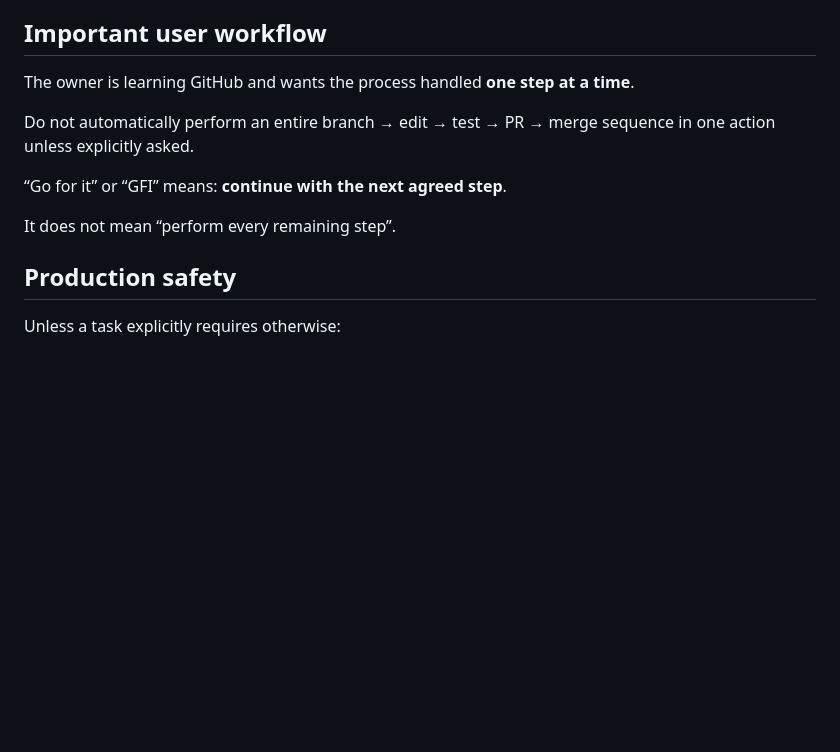
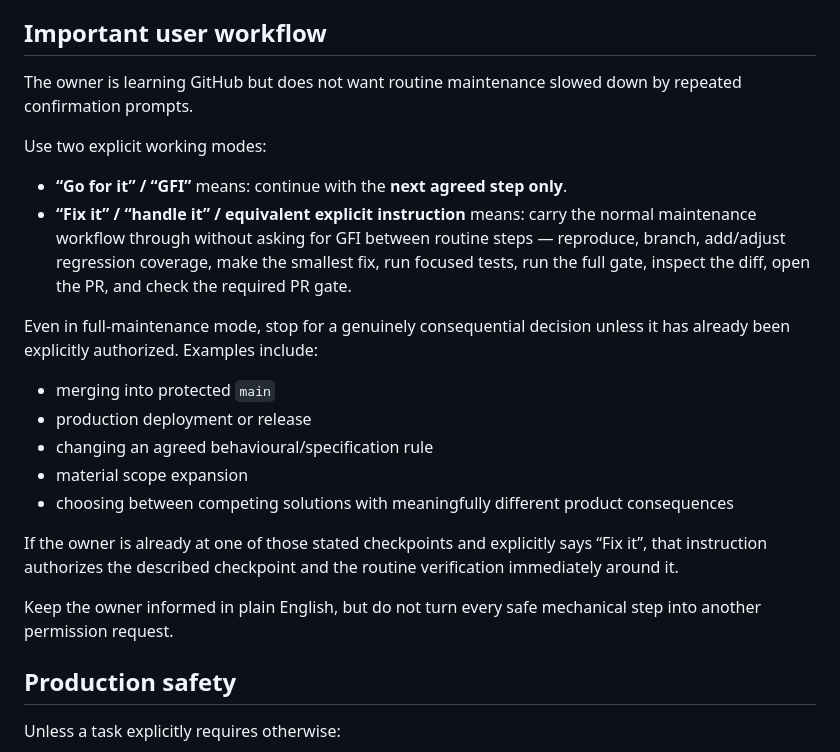
Before and after one commit to bvomstrength-cloud/bvom-strength, a Markdown page: AGENTS.md, the part around the change. Drawn GitHub-style; blank space fills up the shorter version.

Commit message:
Update AI maintenance workflow convention

```diff
--- a/AGENTS.md
+++ b/AGENTS.md
@@ -76,13 +76,24 @@ The repository should be treated as the durable project memory. Prefer verified
 
 ## Important user workflow
 
-The owner is learning GitHub and wants the process handled **one step at a time**.
+The owner is learning GitHub but does not want routine maintenance slowed down by repeated confirmation prompts.
 
-Do not automatically perform an entire branch → edit → test → PR → merge sequence in one action unless explicitly asked.
+Use two explicit working modes:
 
-“Go for it” or “GFI” means: **continue with the next agreed step**.
+- **“Go for it” / “GFI”** means: continue with the **next agreed step only**.
+- **“Fix it” / “handle it” / equivalent explicit instruction** means: carry the normal maintenance workflow through without asking for GFI between routine steps — reproduce, branch, add/adjust regression coverage, make the smallest fix, run focused tests, run the full gate, inspect the diff, open the PR, and check the required PR gate.
 
-It does not mean “perform every remaining step”.
+Even in full-maintenance mode, stop for a genuinely consequential decision unless it has already been explicitly authorized. Examples include:
+
+- merging into protected `main`
+- production deployment or release
+- changing an agreed behavioural/specification rule
+- material scope expansion
+- choosing between competing solutions with meaningfully different product consequences
+
+If the owner is already at one of those stated checkpoints and explicitly says “Fix it”, that instruction authorizes the described checkpoint and the routine verification immediately around it.
+
+Keep the owner informed in plain English, but do not turn every safe mechanical step into another permission request.
 
 ## Production safety
 
```
